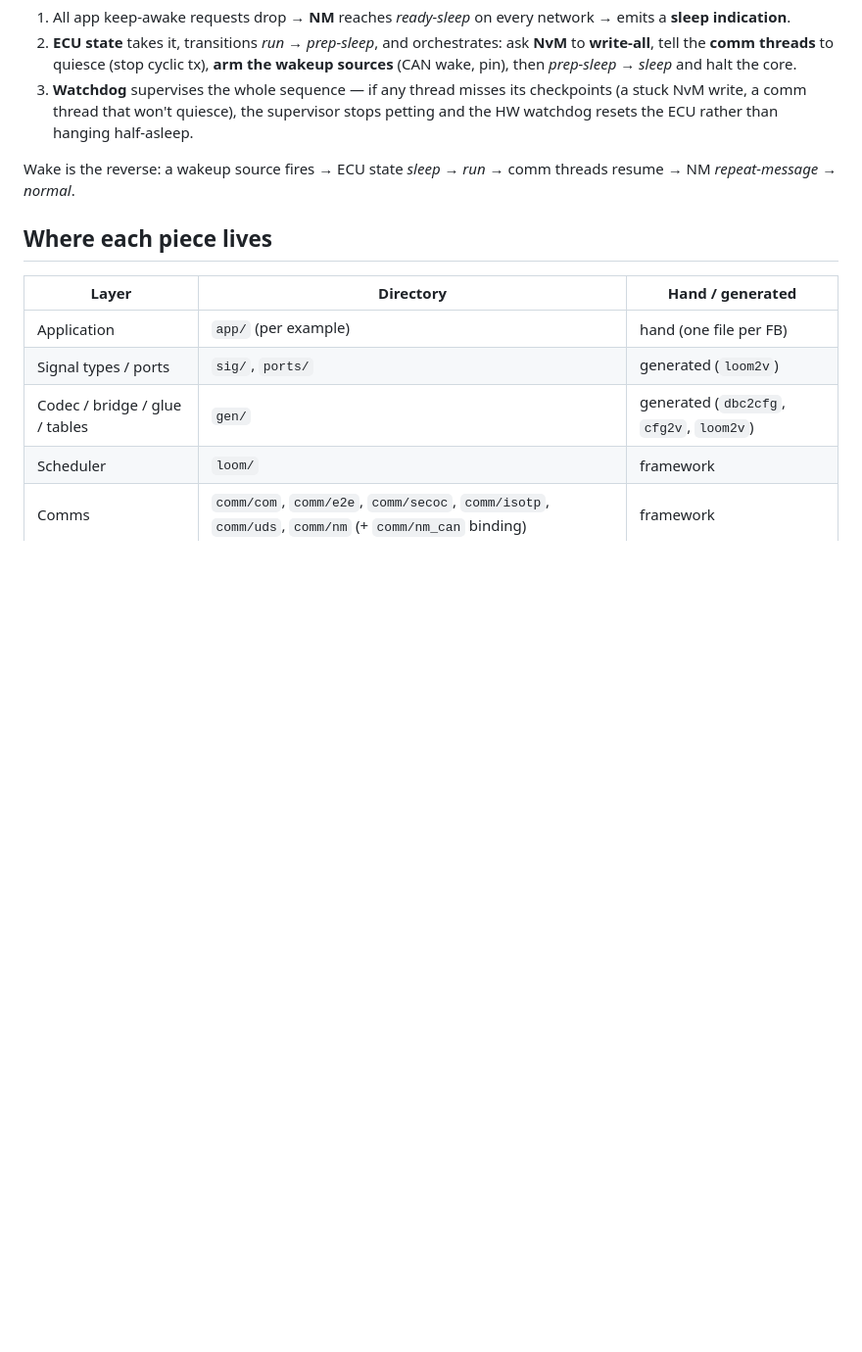
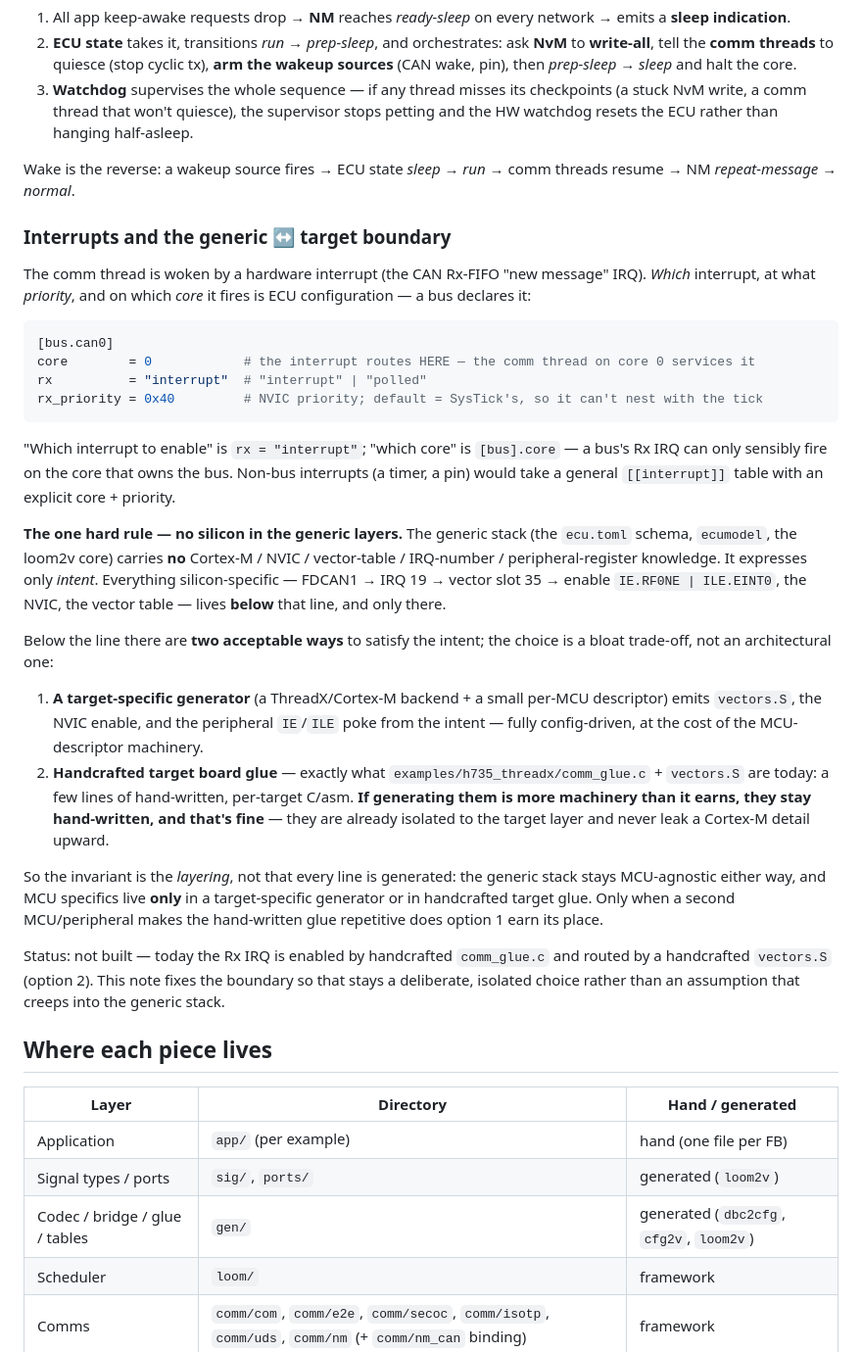
Before and after one commit to MartenH/blobly_emb, a Markdown page: docs/architecture.md, the part around the change. Shown at 98% size. GitHub-like rendering; blank space fills up the shorter version.

Commit message:
docs: interrupts as configuration + the generic <-> target boundary
Capture the design (not built): which interrupt to enable, its priority, and which core
it routes to is ECU configuration — a bus declares `rx = "interrupt"` / `rx_priority`, and
the core is `[bus].core` (a bus's Rx IRQ fires on the core that owns the bus). Non-bus
interrupts would take a general [[interrupt]] table.

The hard rule: the generic stack (ecu.toml schema, ecumodel, loom2v core) carries NO
Cortex-M / NVIC / vector-table / IRQ-number / peripheral-register knowledge — only intent.
All silicon-specific mapping (FDCAN1 -> IRQ 19 -> vector 35 -> IE.RF0NE|ILE.EINT0, NVIC,
vector table) lives below that line, in EITHER a target-specific generator (+ per-MCU
descriptor) OR handcrafted target board glue. The invariant is the layering, not that every
line is generated — if generating the glue is more machinery than it earns, comm_glue.c +
vectors.S stay hand-written, and that's fine because they never leak upward.

Co-Authored-By: Claude Opus 4.8 <noreply@anthropic.com>

````diff
--- a/docs/architecture.md
+++ b/docs/architecture.md
@@ -242,6 +242,49 @@ The services are loosely coupled, but the **shutdown/sleep** path shows how they
 Wake is the reverse: a wakeup source fires → ECU state *sleep → run* → comm threads resume →
 NM *repeat-message → normal*.
 
+### Interrupts and the generic ↔ target boundary
+
+The comm thread is woken by a hardware interrupt (the CAN Rx-FIFO "new message" IRQ). *Which*
+interrupt, at what *priority*, and on which *core* it fires is ECU configuration — a bus
+declares it:
+
+```toml
+[bus.can0]
+core        = 0            # the interrupt routes HERE — the comm thread on core 0 services it
+rx          = "interrupt"  # "interrupt" | "polled"
+rx_priority = 0x40         # NVIC priority; default = SysTick's, so it can't nest with the tick
+```
+
+"Which interrupt to enable" is `rx = "interrupt"`; "which core" is `[bus].core` — a bus's Rx
+IRQ can only sensibly fire on the core that owns the bus. Non-bus interrupts (a timer, a pin)
+would take a general `[[interrupt]]` table with an explicit core + priority.
+
+**The one hard rule — no silicon in the generic layers.** The generic stack (the `ecu.toml`
+schema, `ecumodel`, the loom2v core) carries **no** Cortex-M / NVIC / vector-table /
+IRQ-number / peripheral-register knowledge. It expresses only *intent*. Everything
+silicon-specific — FDCAN1 → IRQ 19 → vector slot 35 → enable `IE.RF0NE | ILE.EINT0`, the
+NVIC, the vector table — lives **below** that line, and only there.
+
+Below the line there are **two acceptable ways** to satisfy the intent; the choice is a bloat
+trade-off, not an architectural one:
+
+1. **A target-specific generator** (a ThreadX/Cortex-M backend + a small per-MCU descriptor)
+   emits `vectors.S`, the NVIC enable, and the peripheral `IE`/`ILE` poke from the intent —
+   fully config-driven, at the cost of the MCU-descriptor machinery.
+2. **Handcrafted target board glue** — exactly what `examples/h735_threadx/comm_glue.c` +
+   `vectors.S` are today: a few lines of hand-written, per-target C/asm. **If generating them
+   is more machinery than it earns, they stay hand-written, and that's fine** — they are
+   already isolated to the target layer and never leak a Cortex-M detail upward.
+
+So the invariant is the *layering*, not that every line is generated: the generic stack stays
+MCU-agnostic either way, and MCU specifics live **only** in a target-specific generator or in
+handcrafted target glue. Only when a second MCU/peripheral makes the hand-written glue
+repetitive does option 1 earn its place.
+
+Status: not built — today the Rx IRQ is enabled by handcrafted `comm_glue.c` and routed by a
+handcrafted `vectors.S` (option 2). This note fixes the boundary so that stays a deliberate,
+isolated choice rather than an assumption that creeps into the generic stack.
+
 ## Where each piece lives
 
 | Layer | Directory | Hand / generated |
````
